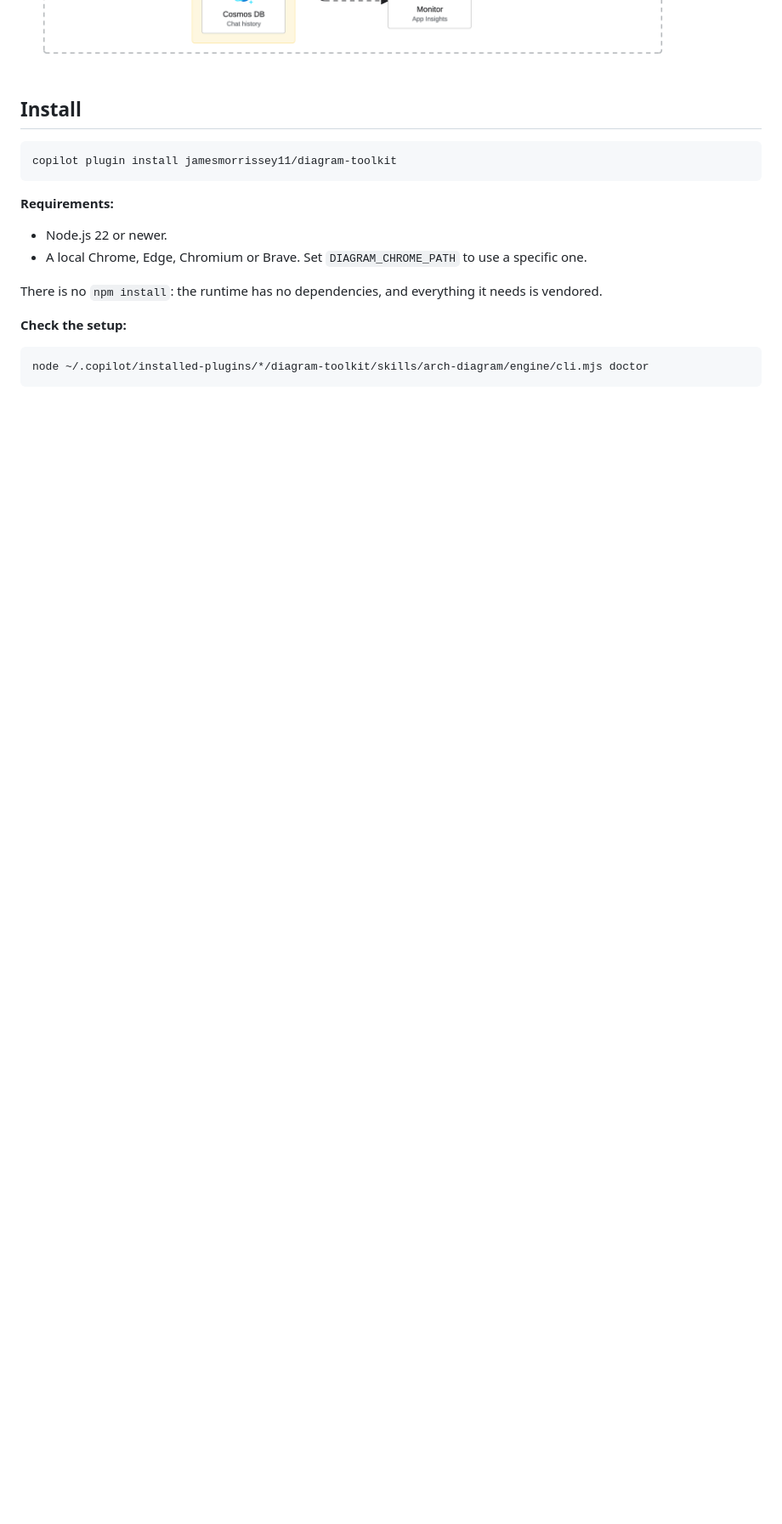
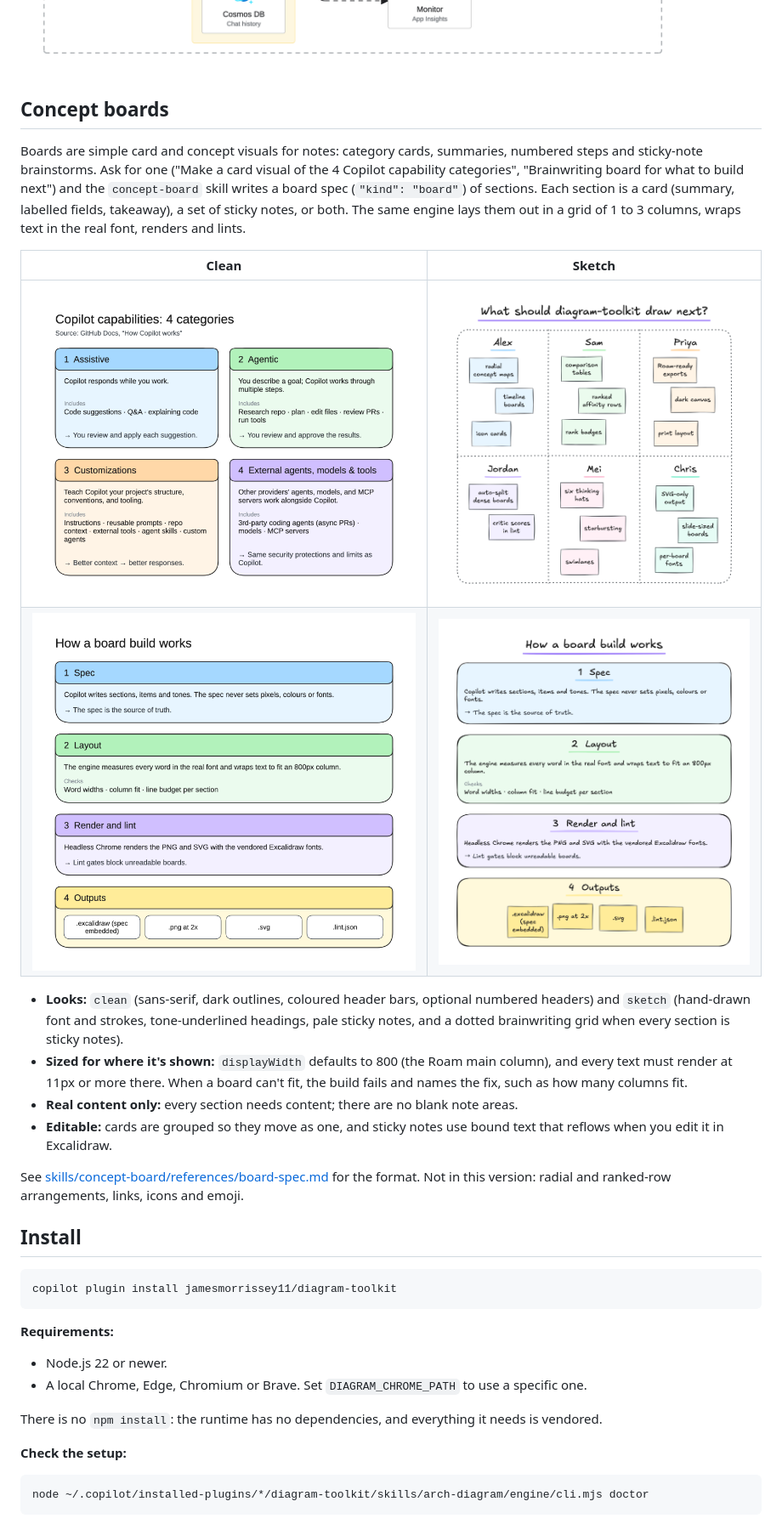
Before and after one commit to jamesmorrissey11/diagram-toolkit, a Markdown page: README.md, the part around one of its changes. Shown at 85% size. Rendered like a GitHub page; pictures changed too: docs/gallery/brainwriting.png (added), docs/gallery/capability-categories.png (added), docs/gallery/stacked-rows-clean.png (added); blank space fills up the shorter version.

```diff
--- a/README.md
+++ b/README.md
@@ -16,6 +16,22 @@ The output is an editable `.excalidraw` file plus PNG and SVG.
 | ![](docs/gallery/simple-rag-reference.png) | ![](docs/gallery/simple-rag-concept.png) | ![](docs/gallery/simple-rag-sketch.png) |
 
 ![Azure RAG reference architecture](docs/gallery/azure-rag.png)
+
+## Concept boards
+
+Boards are simple card and concept visuals for notes: category cards, summaries, numbered steps and sticky-note brainstorms. Ask for one ("Make a card visual of the 4 Copilot capability categories", "Brainwriting board for what to build next") and the `concept-board` skill writes a board spec (`"kind": "board"`) of sections. Each section is a card (summary, labelled fields, takeaway), a set of sticky notes, or both. The same engine lays them out in a grid of 1 to 3 columns, wraps text in the real font, renders and lints.
+
+| Clean | Sketch |
+|---|---|
+| ![Copilot capabilities: 4 categories, clean board](docs/gallery/capability-categories.png) | ![Brainwriting board, sketch](docs/gallery/brainwriting.png) |
+| ![Stacked rows, clean](docs/gallery/stacked-rows-clean.png) | ![Stacked rows, sketch](docs/gallery/stacked-rows-sketch.png) |
+
+- **Looks:** `clean` (sans-serif, dark outlines, coloured header bars, optional numbered headers) and `sketch` (hand-drawn font and strokes, tone-underlined headings, pale sticky notes, and a dotted brainwriting grid when every section is sticky notes).
+- **Sized for where it's shown:** `displayWidth` defaults to 800 (the Roam main column), and every text must render at 11px or more there. When a board can't fit, the build fails and names the fix, such as how many columns fit.
+- **Real content only:** every section needs content; there are no blank note areas.
+- **Editable:** cards are grouped so they move as one, and sticky notes use bound text that reflows when you edit it in Excalidraw.
+
+See [skills/concept-board/references/board-spec.md](skills/concept-board/references/board-spec.md) for the format. Not in this version: radial and ranked-row arrangements, links, icons and emoji.
 
 ## Install
 
```
Also changed, not shown: other parts of README.md (+6 -4 lines), agents/diagram-critic.agent.md (+32 -2 lines), skills/concept-board/SKILL.md (added, +43 -0 lines), 10 other files.
